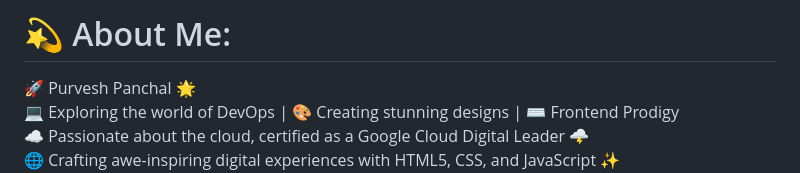
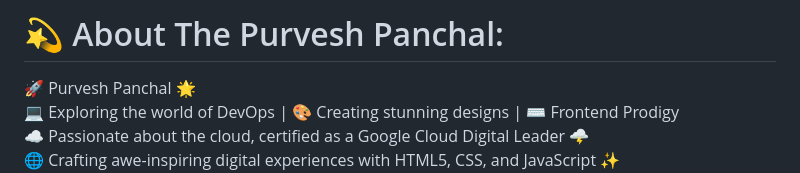
Before and after one commit to thepurveshpanchal/thepurveshpanchal.me, a Markdown page: README.md, the part around the change. Rendered like a GitHub page.

Commit message:
Update README.md 25/06/23 [21:23]

```diff
--- a/README.md
+++ b/README.md
@@ -1,4 +1,4 @@
-# 💫 About Me:
+# 💫 About The Purvesh Panchal:
 🚀 Purvesh Panchal 🌟<br>💻 Exploring the world of DevOps | 🎨 Creating stunning designs | ⌨️ Frontend Prodigy<br>☁️ Passionate about the cloud, certified as a Google Cloud Digital Leader 🌩️<br>🌐 Crafting awe-inspiring digital experiences with HTML5, CSS, and JavaScript ✨<br>🔍 Google-savvy problem-solver, uncovering tips and tricks for ultimate efficiency<br>💡 Unleashing technology's potential, infusing artistry into every creation 💪<br><br>
 
 
```
